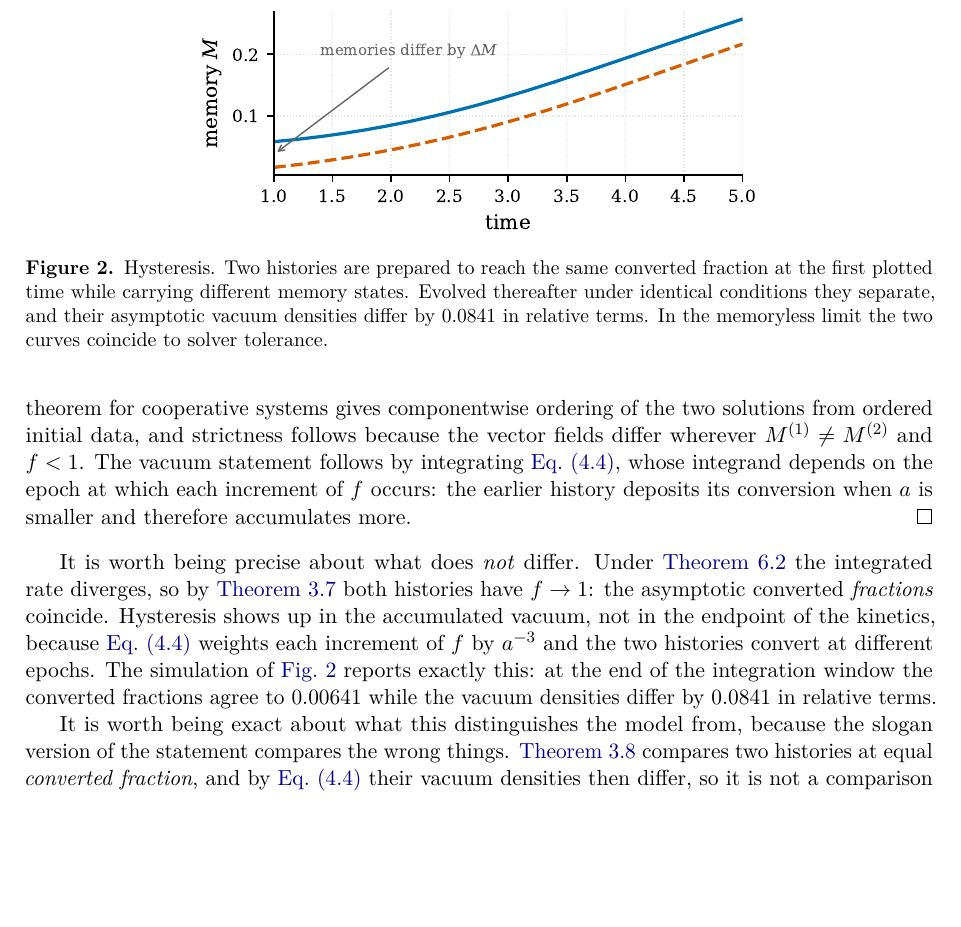
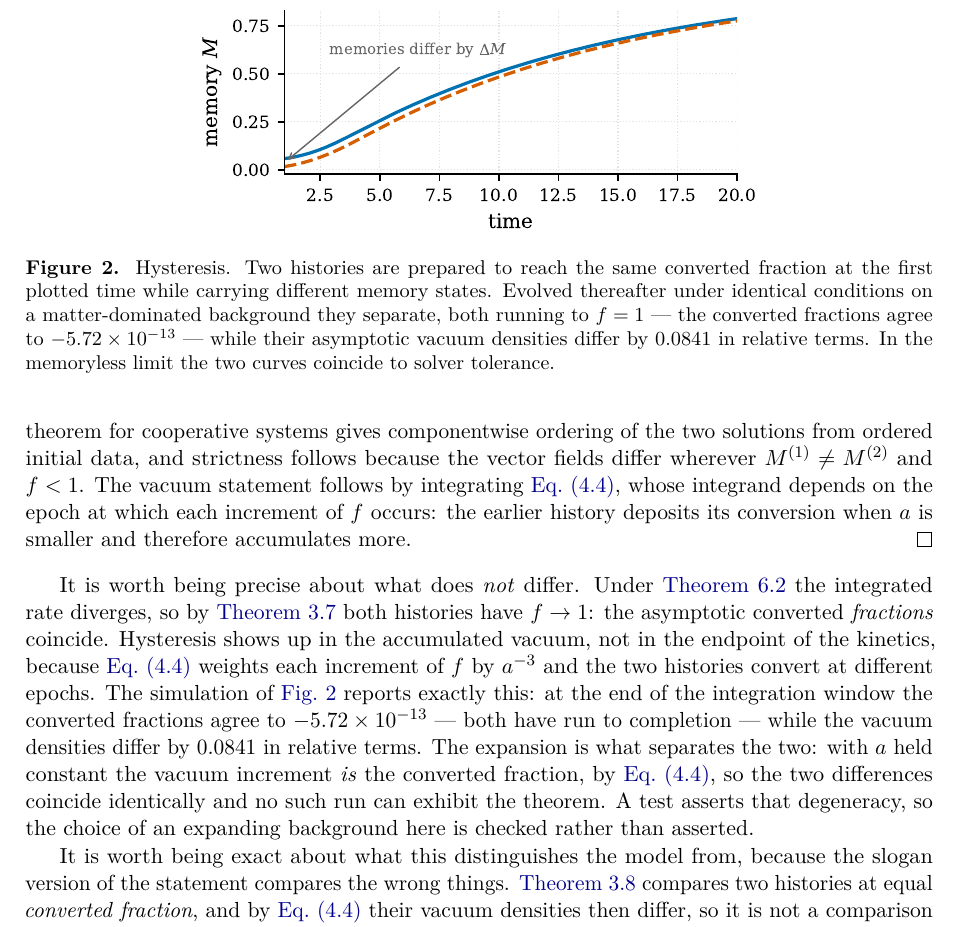
Before and after one commit to satisfymath/rg-ns, a LaTeX paper (paper/main.tex, which reads paper/sections/03_absorbing_process.tex): part of page 14 of 72, cut at the place of the change, the shorter picture padded with empty space. Compiled offline with pdfLaTeX.

Commit message:
Regenerate the simulations with the corrected hysteresis run
The converted fractions now agree to 6e-13 while the vacua differ by 8.4 per
cent, which is the theorem; the flat-background run could not show it, and
section 3.5 and the figure caption now say why and cite the right number. The
Lindblad closure exponents carry their fit uncertainties: -1.011 +/- 0.003 on
the symmetric chain and -1.190 +/- 0.027 on the full Liouvillian, which is
what makes the abstract's word 'measured' true.

Co-Authored-By: Claude Opus 5 (1M context) <noreply@anthropic.com>
Claude-Session: https://claude.ai/code/session_01LSaoSxSXggvkhQrCBJ1Mfs

```diff
--- a/paper/sections/03_absorbing_process.tex
+++ b/paper/sections/03_absorbing_process.tex
@@ -309,18 +309,25 @@ in the endpoint of the kinetics, because \cref{eq:cosmology-dVdf} weights each
 increment of $\fconv$ by $a^{-3}$ and the two histories convert at different
 epochs. The simulation of \cref{fig:hysteresis} reports exactly this: at the
 end of the integration window the converted fractions agree to
-$\numHysteresisDeltaVacuum$ while the vacuum densities differ by
-$\numHysteresisRelativeDeltaVacuum$ in relative terms.
+$\numHysteresisDeltaFFinal$ --- both have run to completion --- while the
+vacuum densities differ by $\numHysteresisRelativeDeltaVacuum$ in relative
+terms. The expansion is what separates the two: with $a$ held constant the
+vacuum increment \emph{is} the converted fraction, by
+\cref{eq:cosmology-dVdf}, so the two differences coincide identically and no
+such run can exhibit the theorem. A test asserts that degeneracy, so the
+choice of an expanding background here is checked rather than asserted.
 
 \begin{figure}[t]
   \centering
   \includegraphics[width=0.62\textwidth]{hysteresis.pdf}
   \caption{Hysteresis. Two histories are prepared to reach the same converted
     fraction at the first plotted time while carrying different memory states.
-    Evolved thereafter under identical conditions they separate, and their
-    asymptotic vacuum densities differ by
-    $\numHysteresisRelativeDeltaVacuum$ in relative terms. In the memoryless
-    limit the two curves coincide to solver tolerance.}
+    Evolved thereafter under identical conditions on a matter-dominated
+    background they separate, both running to $\fconv=1$ --- the converted
+    fractions agree to $\numHysteresisDeltaFFinal$ --- while their asymptotic
+    vacuum densities differ by $\numHysteresisRelativeDeltaVacuum$ in relative
+    terms. In the memoryless limit the two curves coincide to solver
+    tolerance.}
   \label{fig:hysteresis}
 \end{figure}
 
```
Also changed, not shown: paper/generated/numbers.tex (+7 -5 lines), paper/sections/12_quantum.tex (+5 -3 lines), paper/figures/background.pdf, paper/figures/background.png, paper/figures/bao.pdf, paper/figures/bao.png, paper/figures/gillespie.pdf, paper/figures/growth.pdf, paper/figures/growth.png, paper/figures/hubble.pdf, paper/figures/hubble.png, paper/figures/hysteresis.pdf, paper/figures/hysteresis.png, paper/figures/jerk.pdf, 2 more files, 2 other files.
